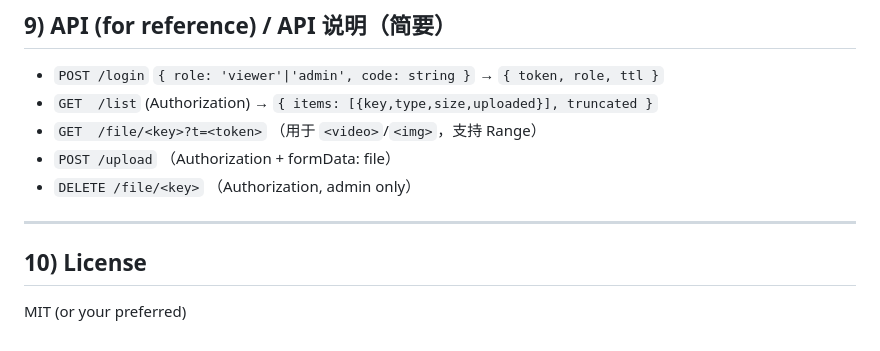
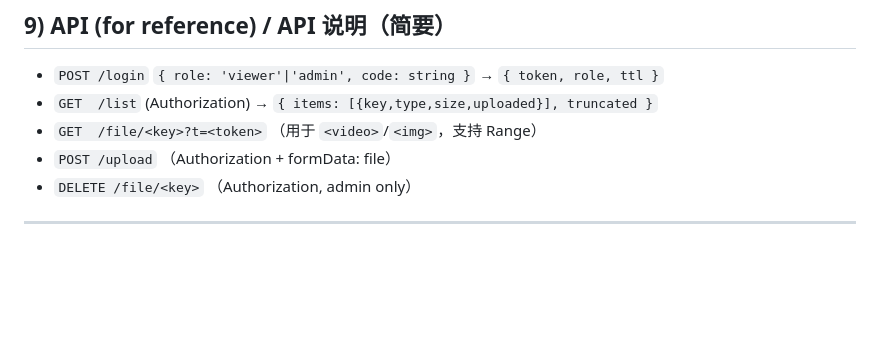
Before and after one commit to hoovichen/XiangRou-Asked, a Markdown page: README.md, the part around the change. Rendered like a GitHub page; blank space fills up the shorter version.

```diff
--- a/README.md
+++ b/README.md
@@ -234,7 +234,3 @@ npx wrangler deploy
 * `DELETE /file/<key>` （Authorization, admin only）
 
 ---
-
-## 10) License
-
-MIT (or your preferred)
```
